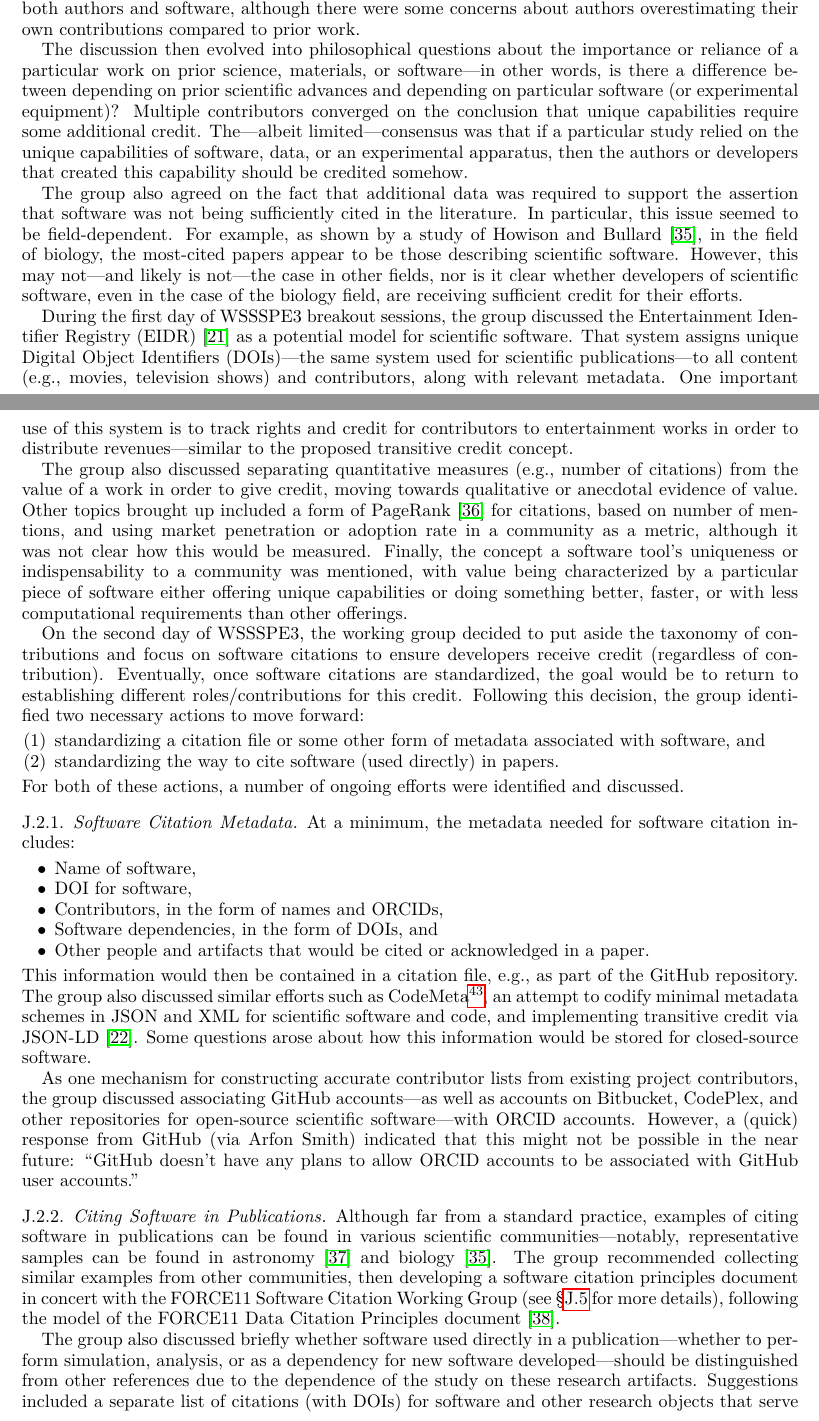
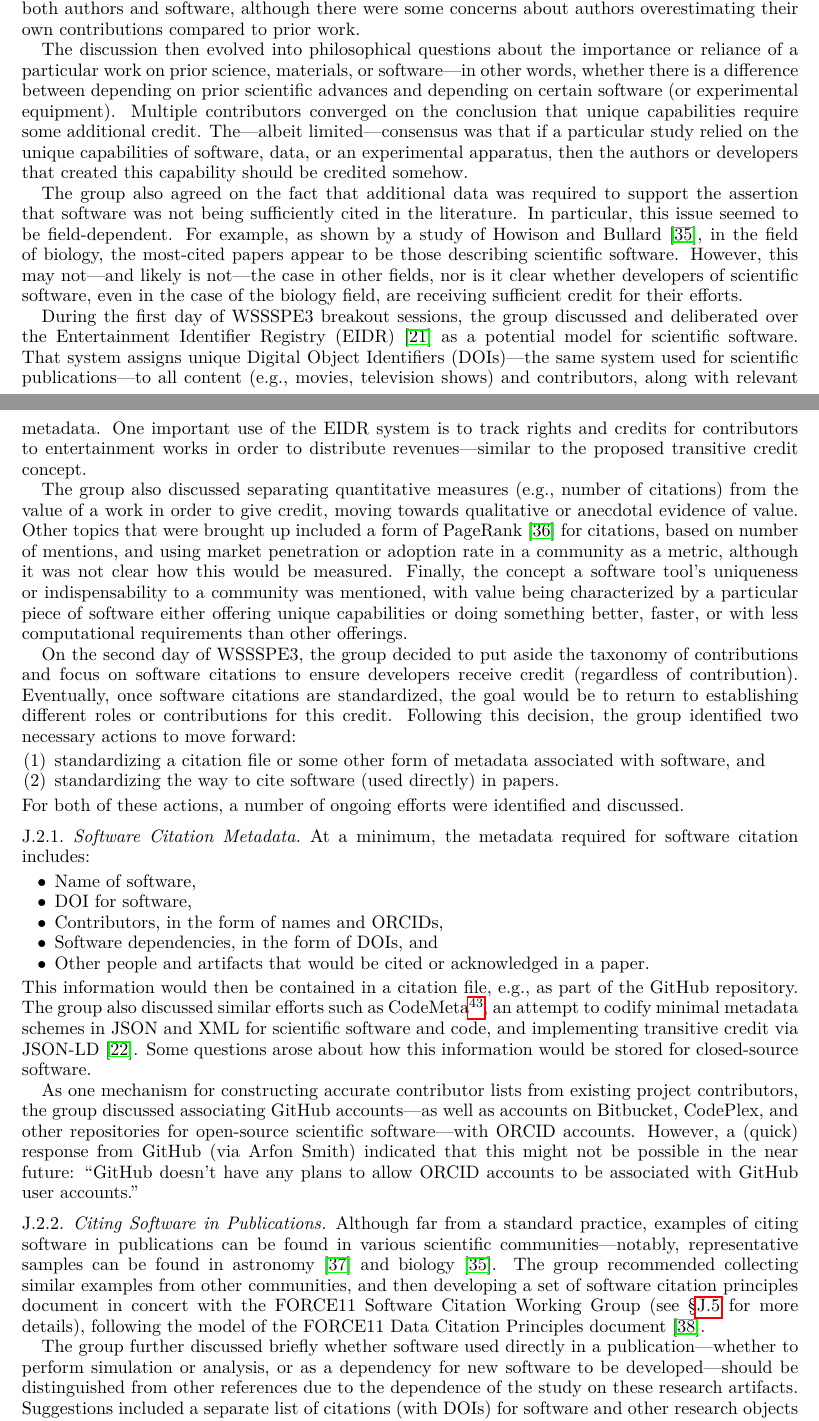
Before and after one commit to WSSSPE/meetings, a LaTeX paper (WSSSPE3/report/WSSSPE3_review.tex, which reads WSSSPE3/report/wg_appendix_software_credit.tex): two parts of pages 35 and 36 of 42, joined at a grey line, cut so that both start at the same text. Compiled offline with pdfLaTeX.

Commit message:
Section 5.8, Appendix I and J: small changes.

```diff
--- a/WSSSPE3/report/wg_appendix_software_credit.tex
+++ b/WSSSPE3/report/wg_appendix_software_credit.tex
@@ -71,8 +71,8 @@ compared to prior work.
 
 The discussion then evolved into philosophical questions about the importance or
 reliance of a particular work on prior science, materials, or software---in
-other words, is there a difference between depending on prior scientific
-advances and depending on particular software (or experimental equipment)?
+other words, whether there is a difference between depending on prior scientific
+advances and depending on certain software (or experimental equipment).
 Multiple contributors converged on the conclusion that unique capabilities
 require some additional credit. The---albeit limited---consensus was that if a
 particular study relied on the unique capabilities of software, data, or an
@@ -88,18 +88,18 @@ this may not---and likely is not---the case in other fields, nor is it clear
 whether developers of scientific software, even in the case of the biology
 field, are receiving sufficient credit for their efforts.
 
-During the first day of WSSSPE3 breakout sessions, the group discussed the
+During the first day of WSSSPE3 breakout sessions, the group discussed and deliberated over the
 Entertainment Identifier Registry (EIDR)~\cite{EIDR} as a potential model for
 scientific software. That system assigns unique Digital Object Identifiers
 (DOIs)---the same system used for scientific publications---to all content
 (e.g., movies, television shows) and contributors, along with relevant metadata.
-One important use of this system is to track rights and credit for contributors
+One important use of the EIDR system is to track rights and credits for contributors
 to entertainment works in order to distribute revenues---similar to the proposed
 transitive credit concept.
 
 The group also discussed separating quantitative measures (e.g., number of
 citations) from the value of a work in order to give credit, moving towards
-qualitative or anecdotal evidence of value. Other topics brought up included a
+qualitative or anecdotal evidence of value. Other topics that were brought up included a
 form of PageRank~\cite{Brin1998} for citations, based on number of mentions, and
 using market penetration or adoption rate in a community as a metric, although
 it was not clear how this would be measured. Finally, the concept a software
@@ -108,11 +108,11 @@ being characterized by a particular piece of software either offering unique
 capabilities or doing something better, faster, or with less computational
 requirements than other offerings.
 
-On the second day of WSSSPE3, the working group decided to put aside the
+On the second day of WSSSPE3, the group decided to put aside the
 taxonomy of contributions and focus on software citations to ensure developers
 receive credit (regardless of contribution). Eventually, once
 software citations are standardized, the goal would be to return to establishing different
-roles\slash contributions for this credit. Following this decision, the group
+roles or contributions for this credit. Following this decision, the group
 identified two necessary actions to move forward:
 \begin{enumerate}
 
@@ -126,9 +126,7 @@ For both of these actions, a number of ongoing efforts were identified and discu
 
 \subsubsection{Software Citation Metadata}
 
-At a minimum, the metadata needed for software citation %(aside from the DOI for
-%the software itself) \choinote{DOI is in the list below}
-includes:
+At a minimum, the metadata required for software citation includes:
 \begin{itemize}
     \item Name of software,
     \item DOI for software,
@@ -158,14 +156,14 @@ Although far from a standard practice, examples of citing software in
 publications can be found in various scientific communities---notably,
 representative samples can be found in astronomy~\cite{astronomy_SW_examples}
 and biology~\cite{Howison2015}. The group recommended collecting similar
-examples from other communities, then developing a software citation principles
+examples from other communities, and then developing a set of software citation principles
 document in concert with the FORCE11 Software Citation Working Group (see
 \S\ref{SC:plan} for more details), following the model of the FORCE11 Data
 Citation Principles document~\cite{DataCitation2014}.
 
-The group also discussed briefly whether software used directly in a
-publication---whether to perform simulation, analysis, or as a dependency for
-new software developed---should be distinguished from other references due to
+The group further discussed briefly whether software used directly in a
+publication---whether to perform simulation or analysis, or as a dependency for
+new software to be developed---should be distinguished from other references due to
 the dependence of the study on these research artifacts. Suggestions included a
 separate list of citations (with DOIs) for software and other research objects
 that serve this sort of ``vital'' role. Similar recommendations were made by the
```
Also changed, not shown: WSSSPE3/report/wg_appendix_training.tex (+1 -1 lines), WSSSPE3/report/wg_main_software_credit.tex (+4 -4 lines), WSSSPE3/report/wg_appendix_software_credit.tex (16 more changed lines).
